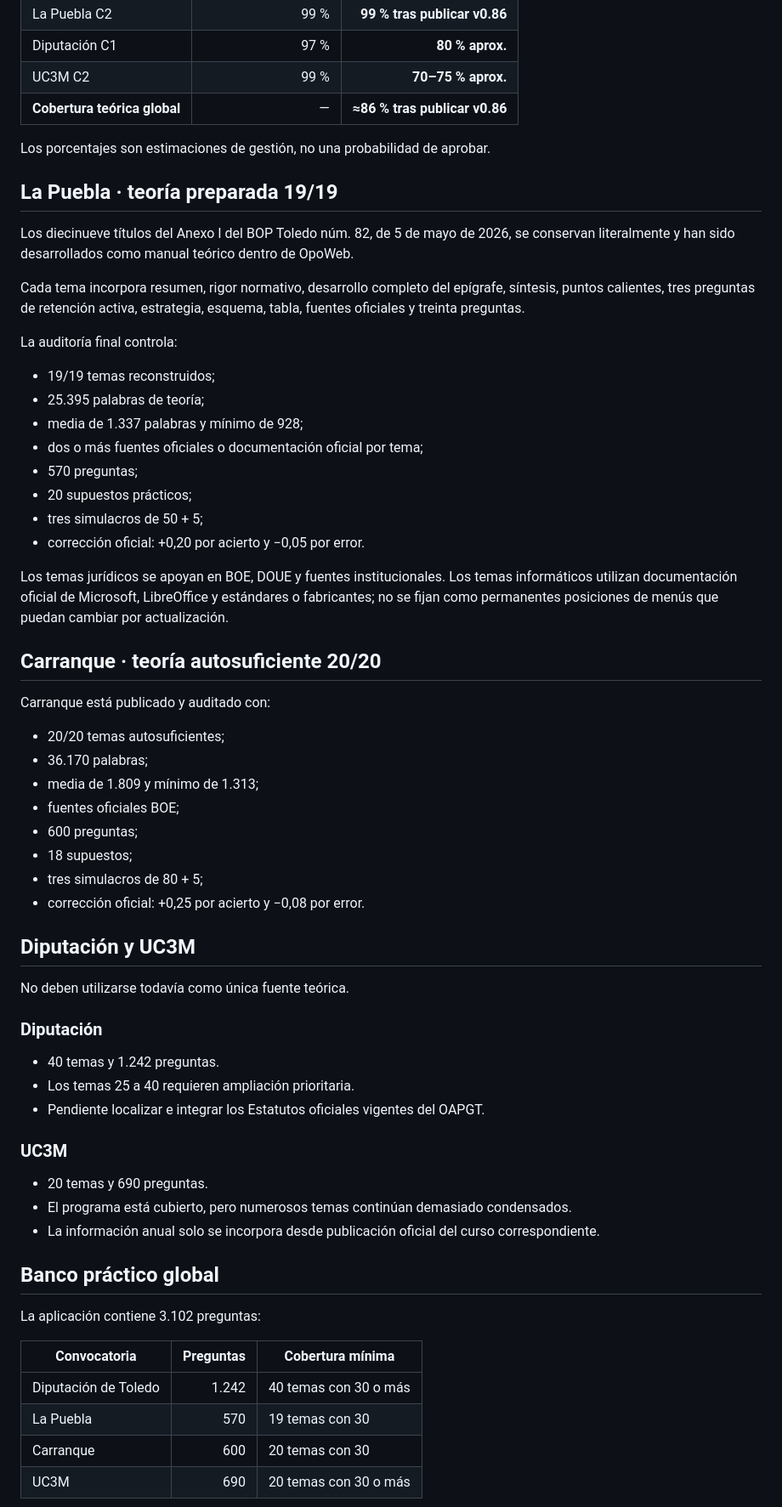
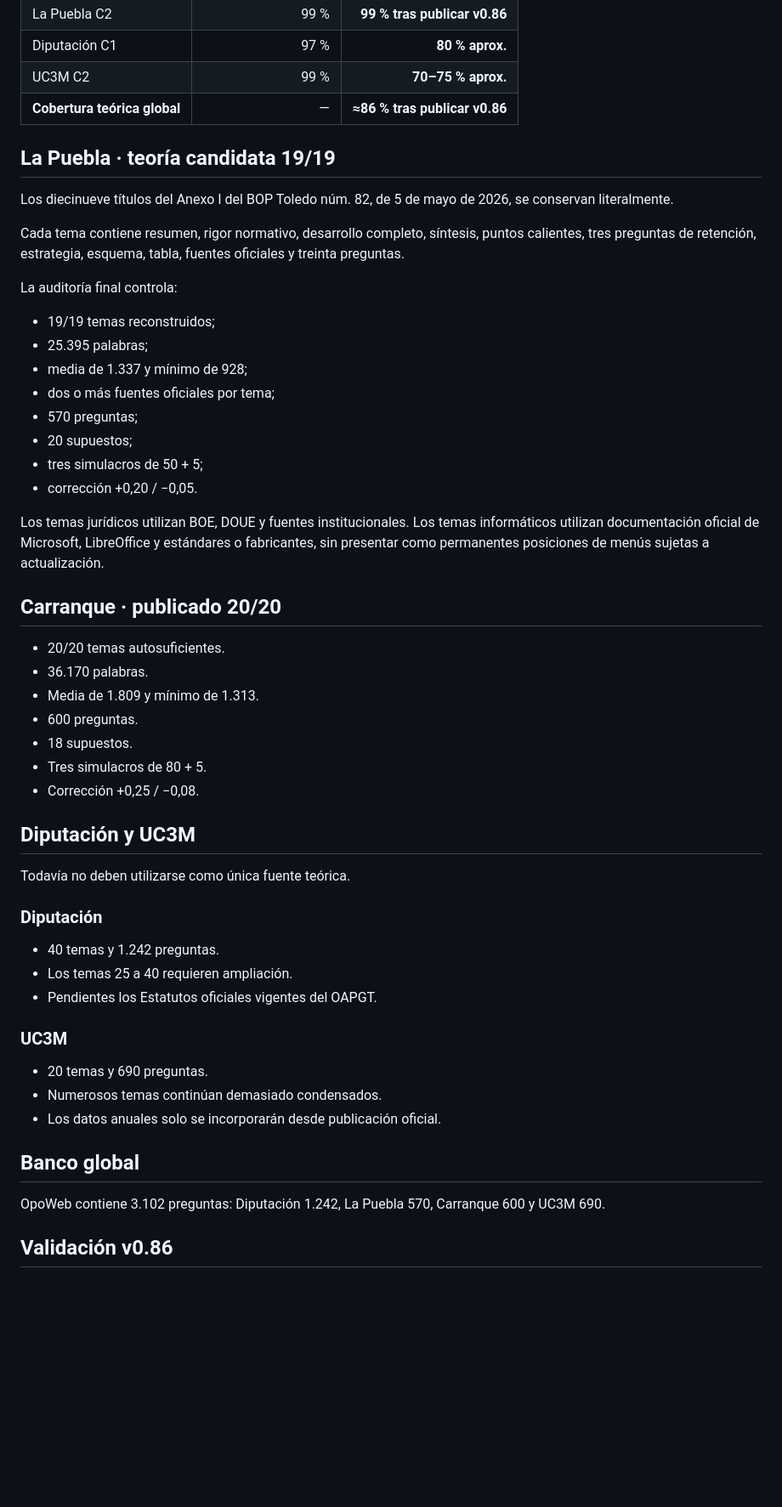
Before and after one commit to Ivannunezrodriguez/opoweb, a Markdown page: README.md, the part around one of its changes. Shown at 85% size. Drawn GitHub-style; blank space fills up the shorter version.

Commit message:
Consolidar README de la candidata v0.86

```diff
--- a/README.md
+++ b/README.md
@@ -28,64 +28,54 @@ La versión solo se considera publicada cuando la PR supera su CI exacta y se fu
 | UC3M C2 | 99 % | **70–75 % aprox.** |
 | **Cobertura teórica global** | — | **≈86 % tras publicar v0.86** |
 
-Los porcentajes son estimaciones de gestión, no una probabilidad de aprobar.
+## La Puebla · teoría candidata 19/19
 
-## La Puebla · teoría preparada 19/19
+Los diecinueve títulos del Anexo I del BOP Toledo núm. 82, de 5 de mayo de 2026, se conservan literalmente.
 
-Los diecinueve títulos del Anexo I del BOP Toledo núm. 82, de 5 de mayo de 2026, se conservan literalmente y han sido desarrollados como manual teórico dentro de OpoWeb.
-
-Cada tema incorpora resumen, rigor normativo, desarrollo completo del epígrafe, síntesis, puntos calientes, tres preguntas de retención activa, estrategia, esquema, tabla, fuentes oficiales y treinta preguntas.
+Cada tema contiene resumen, rigor normativo, desarrollo completo, síntesis, puntos calientes, tres preguntas de retención, estrategia, esquema, tabla, fuentes oficiales y treinta preguntas.
 
 La auditoría final controla:
 
 - 19/19 temas reconstruidos;
-- 25.395 palabras de teoría;
-- media de 1.337 palabras y mínimo de 928;
-- dos o más fuentes oficiales o documentación oficial por tema;
+- 25.395 palabras;
+- media de 1.337 y mínimo de 928;
+- dos o más fuentes oficiales por tema;
 - 570 preguntas;
-- 20 supuestos prácticos;
+- 20 supuestos;
 - tres simulacros de 50 + 5;
-- corrección oficial: +0,20 por acierto y −0,05 por error.
+- corrección +0,20 / −0,05.
 
-Los temas jurídicos se apoyan en BOE, DOUE y fuentes institucionales. Los temas informáticos utilizan documentación oficial de Microsoft, LibreOffice y estándares o fabricantes; no se fijan como permanentes posiciones de menús que puedan cambiar por actualización.
+Los temas jurídicos utilizan BOE, DOUE y fuentes institucionales. Los temas informáticos utilizan documentación oficial de Microsoft, LibreOffice y estándares o fabricantes, sin presentar como permanentes posiciones de menús sujetas a actualización.
 
-## Carranque · teoría autosuficiente 20/20
+## Carranque · publicado 20/20
 
-Carranque está publicado y auditado con:
-
-- 20/20 temas autosuficientes;
-- 36.170 palabras;
-- media de 1.809 y mínimo de 1.313;
-- fuentes oficiales BOE;
-- 600 preguntas;
-- 18 supuestos;
-- tres simulacros de 80 + 5;
-- corrección oficial: +0,25 por acierto y −0,08 por error.
+- 20/20 temas autosuficientes.
+- 36.170 palabras.
+- Media de 1.809 y mínimo de 1.313.
+- 600 preguntas.
+- 18 supuestos.
+- Tres simulacros de 80 + 5.
+- Corrección +0,25 / −0,08.
 
 ## Diputación y UC3M
 
-No deben utilizarse todavía como única fuente teórica.
+Todavía no deben utilizarse como única fuente teórica.
 
 ### Diputación
 
 - 40 temas y 1.242 preguntas.
-- Los temas 25 a 40 requieren ampliación prioritaria.
-- Pendiente localizar e integrar los Estatutos oficiales vigentes del OAPGT.
+- Los temas 25 a 40 requieren ampliación.
+- Pendientes los Estatutos oficiales vigentes del OAPGT.
 
 ### UC3M
 
 - 20 temas y 690 preguntas.
-- El programa está cubierto, pero numerosos temas continúan demasiado condensados.
-- La información anual solo se incorpora desde publicación oficial del curso correspondiente.
+- Numerosos temas continúan demasiado condensados.
+- Los datos anuales solo se incorporarán desde publicación oficial.
 
-## Banco práctico global
+## Banco global
 
-La aplicación contiene 3.102 preguntas:
+OpoWeb contiene 3.102 preguntas: Diputación 1.242, La Puebla 570, Carranque 600 y UC3M 690.
 
-| Convocatoria | Preguntas | Cobertura mínima |
-|---|---:|---|
-| Diputación de Toledo | 1.242 | 40 temas con 30 o más |
-| La Puebla | 570 | 19 temas con 30 |
-| Carranque | 600 | 20 temas con 30 |
-| UC3M | 690 | 20 temas con 30 o más |
+## Validación v0.86
 
```
Also changed, not shown: other parts of README.md (+10 -17 lines).
